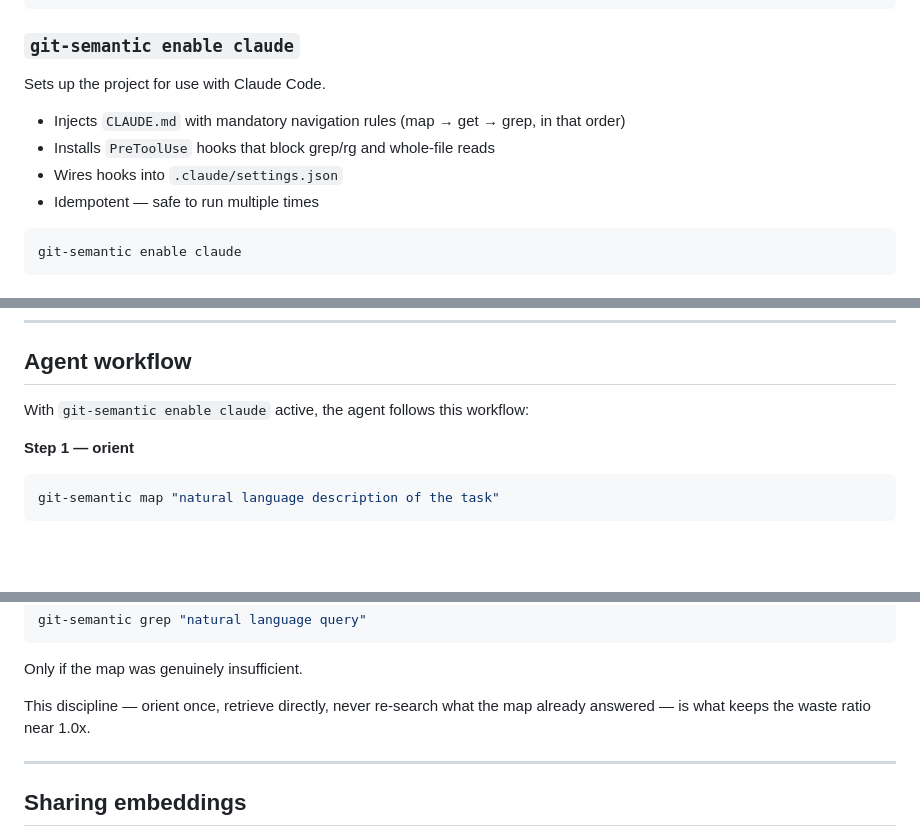
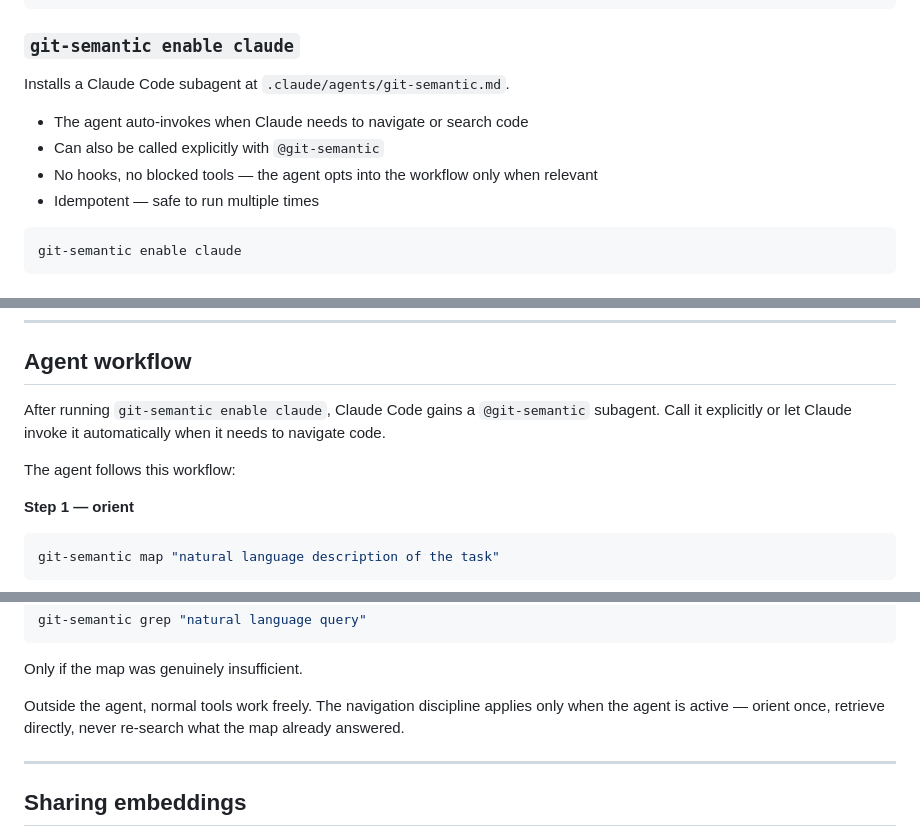
Before and after one commit to ccherrad/git-semantic, a Markdown page: README.md, 3 parts joined by grey strips. GitHub-like rendering; blank space fills up the shorter version.

Commit message:
docs(readme): update enable claude and agent workflow sections

````diff
--- a/README.md
+++ b/README.md
@@ -111,11 +111,11 @@ git-semantic grep "error propagation across async boundaries" -n 5
 
 ### `git-semantic enable claude`
 
-Sets up the project for use with Claude Code.
+Installs a Claude Code subagent at `.claude/agents/git-semantic.md`.
 
-- Injects `CLAUDE.md` with mandatory navigation rules (map → get → grep, in that order)
-- Installs `PreToolUse` hooks that block grep/rg and whole-file reads
-- Wires hooks into `.claude/settings.json`
+- The agent auto-invokes when Claude needs to navigate or search code
+- Can also be called explicitly with `@git-semantic`
+- No hooks, no blocked tools — the agent opts into the workflow only when relevant
 - Idempotent — safe to run multiple times
 
 ```bash
@@ -160,7 +160,9 @@ git-semantic config provider onnx
 
 ## Agent workflow
 
-With `git-semantic enable claude` active, the agent follows this workflow:
+After running `git-semantic enable claude`, Claude Code gains a `@git-semantic` subagent. Call it explicitly or let Claude invoke it automatically when it needs to navigate code.
+
+The agent follows this workflow:
 
 **Step 1 — orient**
 ```bash
@@ -180,7 +182,7 @@ git-semantic grep "natural language query"
 ```
 Only if the map was genuinely insufficient.
 
-This discipline — orient once, retrieve directly, never re-search what the map already answered — is what keeps the waste ratio near 1.0x.
+Outside the agent, normal tools work freely. The navigation discipline applies only when the agent is active — orient once, retrieve directly, never re-search what the map already answered.
 
 ---
 
````
